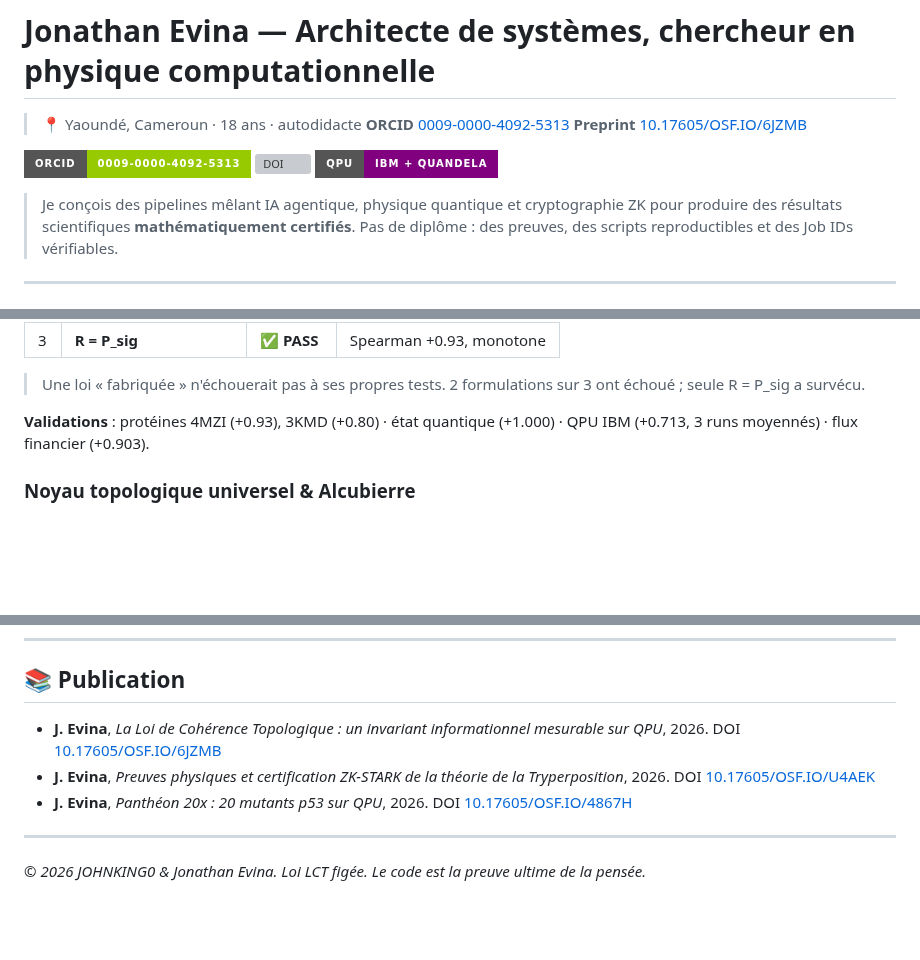
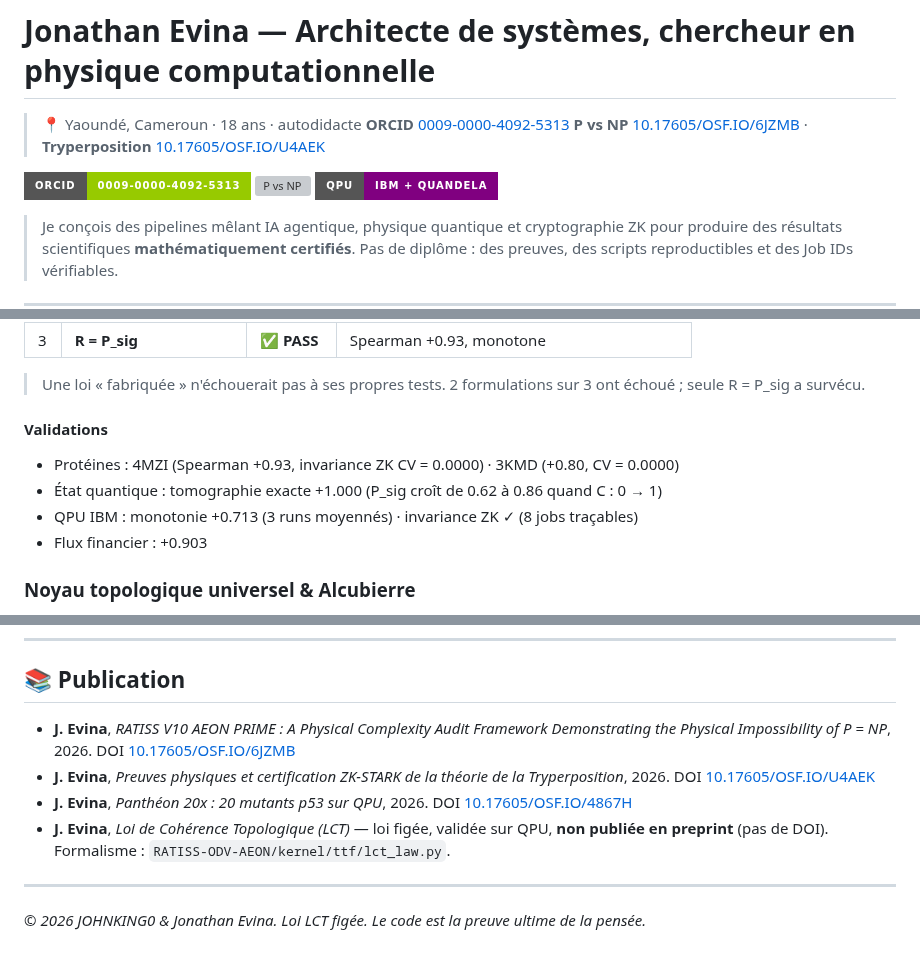
Before and after one commit to evinajonathan13-max/Porte-folio-Jonathan-, a Markdown page: README.md, 3 parts joined by grey strips. Rendered like a GitHub page; badges without logos; blank space fills up the shorter version; grey boxes are pictures that could not be loaded.

```diff
--- a/README.md
+++ b/README.md
@@ -2,10 +2,10 @@
 
 > 📍 Yaoundé, Cameroun · 18 ans · autodidacte
 > **ORCID** [0009-0000-4092-5313](https://orcid.org/0009-0000-4092-5313)
-> **Preprint** [10.17605/OSF.IO/6JZMB](https://doi.org/10.17605/OSF.IO/6JZMB)
+> **P vs NP** [10.17605/OSF.IO/6JZMB](https://doi.org/10.17605/OSF.IO/6JZMB) · **Tryperposition** [10.17605/OSF.IO/U4AEK](https://doi.org/10.17605/OSF.IO/U4AEK)
 
 [![ORCID](https://img.shields.io/badge/ORCID-0009--0000--4092--5313-green?style=for-the-badge&logo=orcid&logoColor=white)](https://orcid.org/0009-0000-4092-5313)
-[![DOI](https://img.shields.io/badge/DOI-10.17605/OSF.IO/6JZMB-blue?style=for-the-badge)](https://doi.org/10.17605/OSF.IO/6JZMB)
+[![P vs NP](https://img.shields.io/badge/DOI-P%20vs%20NP--10.17605/OSF.IO/6JZMB-blue?style=for-the-badge)](https://doi.org/10.17605/OSF.IO/6JZMB)
 [![QPU](https://img.shields.io/badge/QPU-IBM%20%2B%20Quandela-purple?style=for-the-badge)](https://www.ibm.com/quantum)
 
 > Je conçois des pipelines mêlant IA agentique, physique quantique et cryptographie ZK pour produire des résultats scientifiques **mathématiquement certifiés**. Pas de diplôme : des preuves, des scripts reproductibles et des Job IDs vérifiables.
@@ -87,7 +124,11 @@ Modules spécialisés de l'écosystème RATISS (preuves de concept antérieures)
 
 > Une loi « fabriquée » n'échouerait pas à ses propres tests. 2 formulations sur 3 ont échoué ; seule R = P_sig a survécu.
 
-**Validations** : protéines 4MZI (+0.93), 3KMD (+0.80) · état quantique (+1.000) · QPU IBM (+0.713, 3 runs moyennés) · flux financier (+0.903).
+#### Validations
+- Protéines : 4MZI (Spearman +0.93, invariance ZK CV = 0.0000) · 3KMD (+0.80, CV = 0.0000)
+- État quantique : tomographie exacte +1.000 (P_sig croît de 0.62 à 0.86 quand C : 0 → 1)
+- QPU IBM : monotonie +0.713 (3 runs moyennés) · invariance ZK ✓ (8 jobs traçables)
+- Flux financier : +0.903
 
 ### Noyau topologique universel & Alcubierre
 
@@ -173,9 +214,10 @@ TSP à 200 000 villes en < 50 ms, 93,63 % de conservation structurelle (Betti pr
 
 ## 📚 Publication
 
-- **J. Evina**, *La Loi de Cohérence Topologique : un invariant informationnel mesurable sur QPU*, 2026. DOI [10.17605/OSF.IO/6JZMB](https://doi.org/10.17605/OSF.IO/6JZMB)
+- **J. Evina**, *RATISS V10 AEON PRIME : A Physical Complexity Audit Framework Demonstrating the Physical Impossibility of P = NP*, 2026. DOI [10.17605/OSF.IO/6JZMB](https://doi.org/10.17605/OSF.IO/6JZMB)
 - **J. Evina**, *Preuves physiques et certification ZK-STARK de la théorie de la Tryperposition*, 2026. DOI [10.17605/OSF.IO/U4AEK](https://doi.org/10.17605/OSF.IO/U4AEK)
 - **J. Evina**, *Panthéon 20x : 20 mutants p53 sur QPU*, 2026. DOI [10.17605/OSF.IO/4867H](https://doi.org/10.17605/OSF.IO/4867H)
+- **J. Evina**, *Loi de Cohérence Topologique (LCT)* — loi figée, validée sur QPU, **non publiée en preprint** (pas de DOI). Formalisme : `RATISS-ODV-AEON/kernel/ttf/lct_law.py`.
 
 ---
 
```
Also changed, not shown: other parts of README.md (+44 -7 lines), assets/lct_message_vs_courant.png (added), 1 other file.
